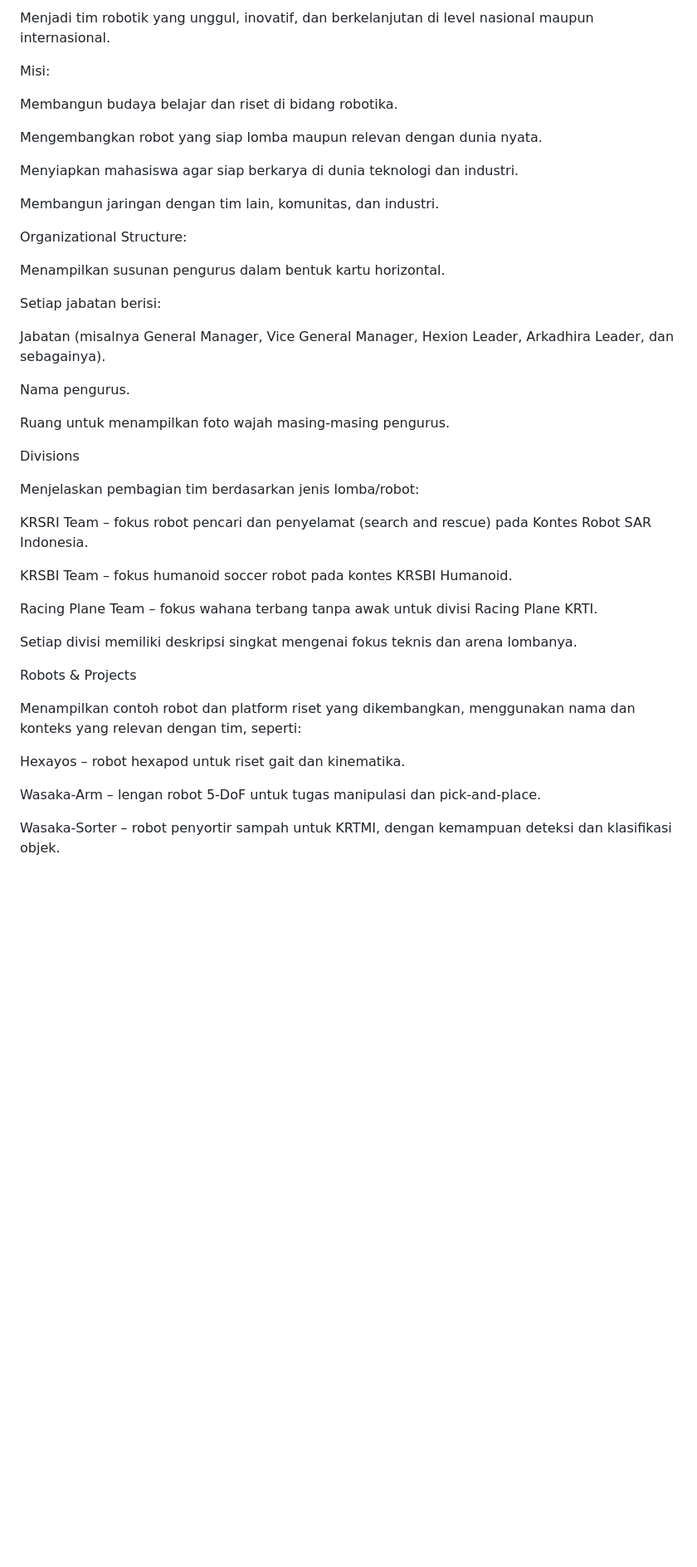
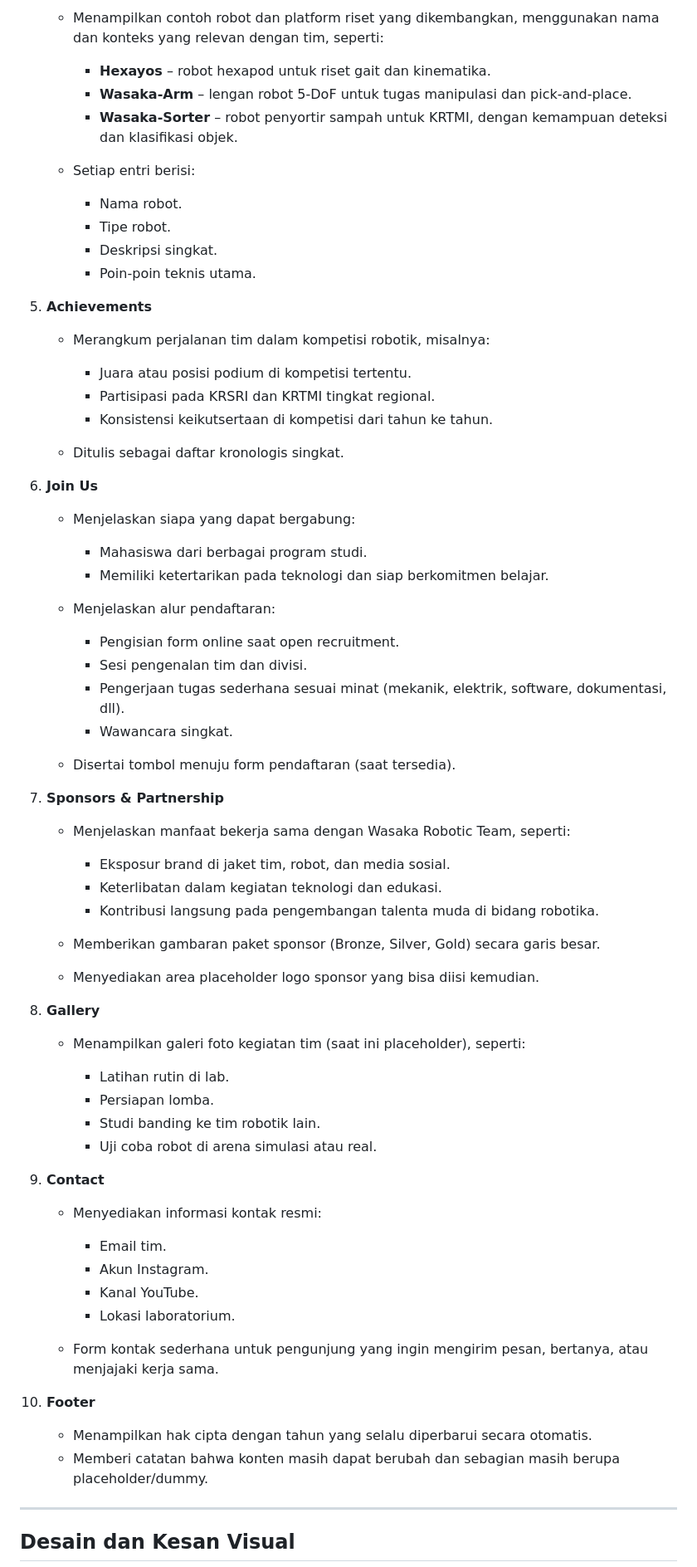
Before and after one commit to NaufalElyzar11/wasaka-profile, a Markdown page: README.md, the part around the change printed below. Shown: that part at 83% size. Rendered like a GitHub page; blank space fills up the shorter version.

Commit message:
Enhance README formatting and content clarity
Updated the README to improve formatting and structure, added emphasis on key sections, and clarified the website's purpose and content.

```diff
--- a/README.md
+++ b/README.md
@@ -46,47 +67,74 @@ Visi:
 
-Menjadi tim robotik yang unggul, inovatif, dan berkelanjutan di level nasional maupun internasional.
+   * Menampilkan contoh robot dan platform riset yang dikembangkan, menggunakan nama dan konteks yang relevan dengan tim, seperti:
 
-Misi:
+     * **Hexayos** – robot hexapod untuk riset gait dan kinematika.
+     * **Wasaka-Arm** – lengan robot 5-DoF untuk tugas manipulasi dan pick-and-place.
+     * **Wasaka-Sorter** – robot penyortir sampah untuk KRTMI, dengan kemampuan deteksi dan klasifikasi objek.
+   * Setiap entri berisi:
 
-Membangun budaya belajar dan riset di bidang robotika.
+     * Nama robot.
+     * Tipe robot.
+     * Deskripsi singkat.
+     * Poin-poin teknis utama.
 
-Mengembangkan robot yang siap lomba maupun relevan dengan dunia nyata.
+5. **Achievements**
 
-Menyiapkan mahasiswa agar siap berkarya di dunia teknologi dan industri.
+   * Merangkum perjalanan tim dalam kompetisi robotik, misalnya:
 
-Membangun jaringan dengan tim lain, komunitas, dan industri.
+     * Juara atau posisi podium di kompetisi tertentu.
+     * Partisipasi pada KRSRI dan KRTMI tingkat regional.
+     * Konsistensi keikutsertaan di kompetisi dari tahun ke tahun.
+   * Ditulis sebagai daftar kronologis singkat.
 
-Organizational Structure:
+6. **Join Us**
 
-Menampilkan susunan pengurus dalam bentuk kartu horizontal.
+   * Menjelaskan siapa yang dapat bergabung:
 
-Setiap jabatan berisi:
+     * Mahasiswa dari berbagai program studi.
+     * Memiliki ketertarikan pada teknologi dan siap berkomitmen belajar.
+   * Menjelaskan alur pendaftaran:
 
-Jabatan (misalnya General Manager, Vice General Manager, Hexion Leader, Arkadhira Leader, dan sebagainya).
+     * Pengisian form online saat open recruitment.
+     * Sesi pengenalan tim dan divisi.
+     * Pengerjaan tugas sederhana sesuai minat (mekanik, elektrik, software, dokumentasi, dll).
+     * Wawancara singkat.
+   * Disertai tombol menuju form pendaftaran (saat tersedia).
 
-Nama pengurus.
+7. **Sponsors & Partnership**
 
-Ruang untuk menampilkan foto wajah masing-masing pengurus.
+   * Menjelaskan manfaat bekerja sama dengan Wasaka Robotic Team, seperti:
 
-Divisions
+     * Eksposur brand di jaket tim, robot, dan media sosial.
+     * Keterlibatan dalam kegiatan teknologi dan edukasi.
+     * Kontribusi langsung pada pengembangan talenta muda di bidang robotika.
+   * Memberikan gambaran paket sponsor (Bronze, Silver, Gold) secara garis besar.
+   * Menyediakan area placeholder logo sponsor yang bisa diisi kemudian.
 
-Menjelaskan pembagian tim berdasarkan jenis lomba/robot:
+8. **Gallery**
 
-KRSRI Team – fokus robot pencari dan penyelamat (search and rescue) pada Kontes Robot SAR Indonesia.
+   * Menampilkan galeri foto kegiatan tim (saat ini placeholder), seperti:
 
-KRSBI Team – fokus humanoid soccer robot pada kontes KRSBI Humanoid.
+     * Latihan rutin di lab.
+     * Persiapan lomba.
+     * Studi banding ke tim robotik lain.
+     * Uji coba robot di arena simulasi atau real.
 
-Racing Plane Team – fokus wahana terbang tanpa awak untuk divisi Racing Plane KRTI.
+9. **Contact**
 
-Setiap divisi memiliki deskripsi singkat mengenai fokus teknis dan arena lombanya.
+   * Menyediakan informasi kontak resmi:
 
-Robots & Projects
+     * Email tim.
+     * Akun Instagram.
+     * Kanal YouTube.
+     * Lokasi laboratorium.
+   * Form kontak sederhana untuk pengunjung yang ingin mengirim pesan, bertanya, atau menjajaki kerja sama.
 
-Menampilkan contoh robot dan platform riset yang dikembangkan, menggunakan nama dan konteks yang relevan dengan tim, seperti:
+10. **Footer**
 
-Hexayos – robot hexapod untuk riset gait dan kinematika.
+    * Menampilkan hak cipta dengan tahun yang selalu diperbarui secara otomatis.
+    * Memberi catatan bahwa konten masih dapat berubah dan sebagian masih berupa placeholder/dummy.
 
-Wasaka-Arm – lengan robot 5-DoF untuk tugas manipulasi dan pick-and-place.
+---
 
-Wasaka-Sorter – robot penyortir sampah untuk KRTMI, dengan kemampuan deteksi dan klasifikasi objek.
+## Desain dan Kesan Visual
 
```
Also changed, not shown: other parts of README.md (+49 -122 lines).
